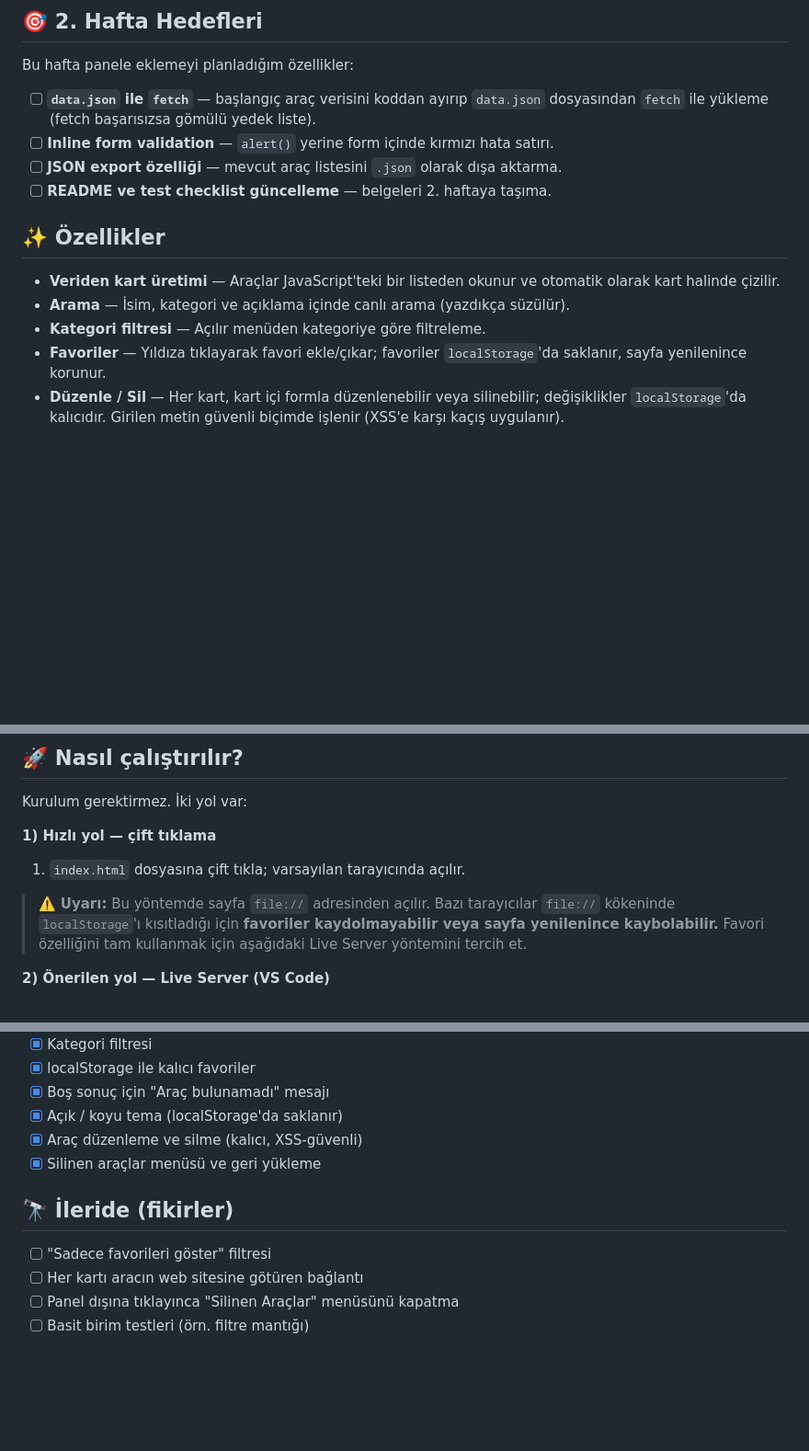
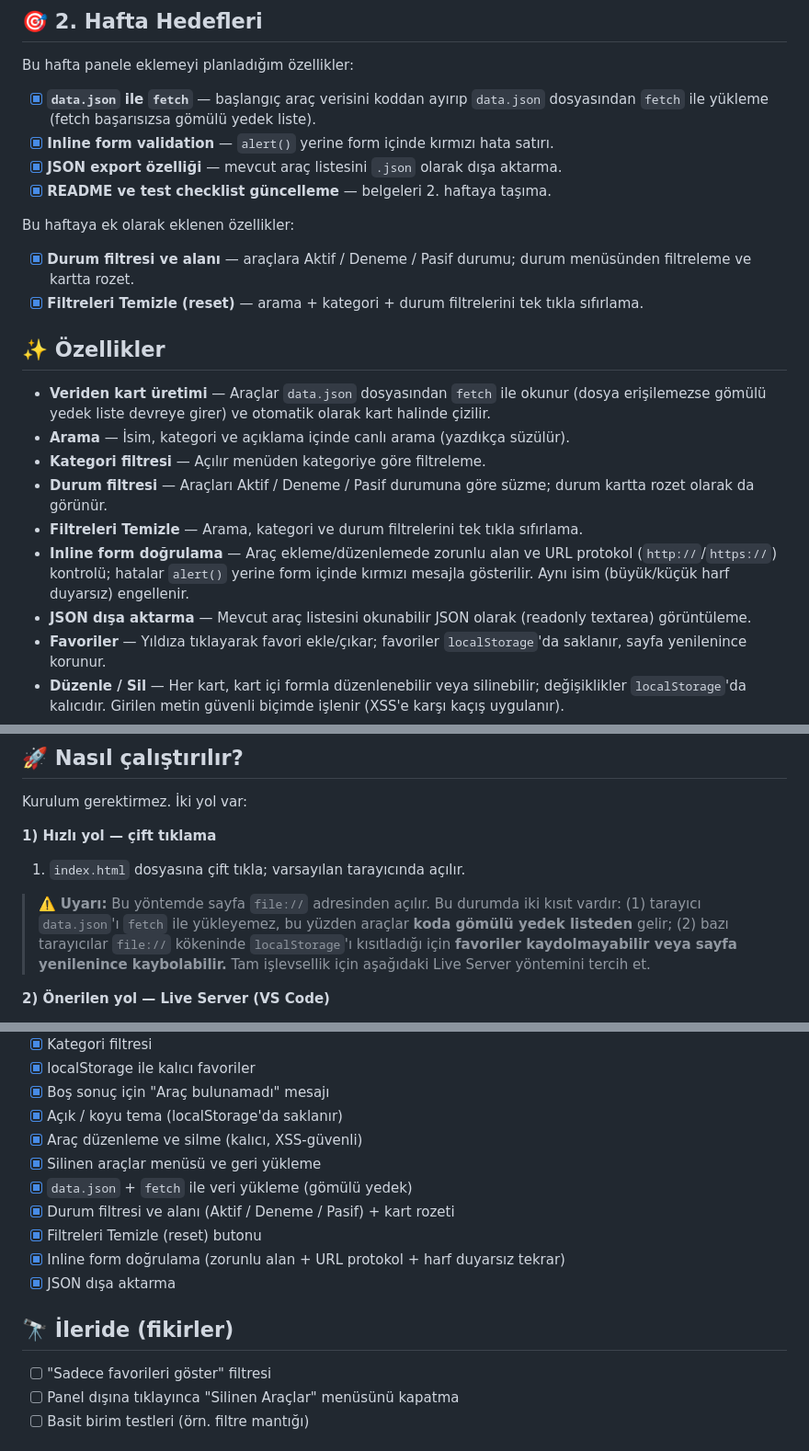
Before and after one commit to enesbilen12/enes-ai-tools-dashboard-week1, a Markdown page: README.md, 3 parts joined by grey strips. Shown at 92% size. GitHub-like rendering; blank space fills up the shorter version.

Commit message:
docs: update README and TEST_CHECKLIST for week 2 delivery
Co-Authored-By: Claude Opus 4.8 (1M context) <noreply@anthropic.com>

```diff
--- a/README.md
+++ b/README.md
@@ -21,18 +21,35 @@ gerektirmez. Yazılım eğitimi 1. hafta projesi.
 
 Bu hafta panele eklemeyi planladığım özellikler:
 
-- [ ] **`data.json` ile `fetch`** — başlangıç araç verisini koddan ayırıp
+- [x] **`data.json` ile `fetch`** — başlangıç araç verisini koddan ayırıp
   `data.json` dosyasından `fetch` ile yükleme (fetch başarısızsa gömülü yedek liste).
-- [ ] **Inline form validation** — `alert()` yerine form içinde kırmızı hata satırı.
-- [ ] **JSON export özelliği** — mevcut araç listesini `.json` olarak dışa aktarma.
-- [ ] **README ve test checklist güncelleme** — belgeleri 2. haftaya taşıma.
+- [x] **Inline form validation** — `alert()` yerine form içinde kırmızı hata satırı.
+- [x] **JSON export özelliği** — mevcut araç listesini `.json` olarak dışa aktarma.
+- [x] **README ve test checklist güncelleme** — belgeleri 2. haftaya taşıma.
+
+Bu haftaya ek olarak eklenen özellikler:
+
+- [x] **Durum filtresi ve alanı** — araçlara Aktif / Deneme / Pasif durumu; durum
+  menüsünden filtreleme ve kartta rozet.
+- [x] **Filtreleri Temizle (reset)** — arama + kategori + durum filtrelerini tek
+  tıkla sıfırlama.
 
 ## ✨ Özellikler
 
-- **Veriden kart üretimi** — Araçlar JavaScript'teki bir listeden okunur ve
-  otomatik olarak kart halinde çizilir.
+- **Veriden kart üretimi** — Araçlar `data.json` dosyasından `fetch` ile okunur
+  (dosya erişilemezse gömülü yedek liste devreye girer) ve otomatik olarak kart
+  halinde çizilir.
 - **Arama** — İsim, kategori ve açıklama içinde canlı arama (yazdıkça süzülür).
 - **Kategori filtresi** — Açılır menüden kategoriye göre filtreleme.
+- **Durum filtresi** — Araçları Aktif / Deneme / Pasif durumuna göre süzme;
+  durum kartta rozet olarak da görünür.
+- **Filtreleri Temizle** — Arama, kategori ve durum filtrelerini tek tıkla
+  sıfırlama.
+- **Inline form doğrulama** — Araç ekleme/düzenlemede zorunlu alan ve URL
+  protokol (`http://`/`https://`) kontrolü; hatalar `alert()` yerine form içinde
+  kırmızı mesajla gösterilir. Aynı isim (büyük/küçük harf duyarsız) engellenir.
+- **JSON dışa aktarma** — Mevcut araç listesini okunabilir JSON olarak (readonly
+  textarea) görüntüleme.
 - **Favoriler** — Yıldıza tıklayarak favori ekle/çıkar; favoriler
   `localStorage`'da saklanır, sayfa yenilenince korunur.
 - **Düzenle / Sil** — Her kart, kart içi formla düzenlenebilir veya silinebilir;
@@ -54,10 +71,12 @@ Kurulum gerektirmez. İki yol var:
 **1) Hızlı yol — çift tıklama**
 1. `index.html` dosyasına çift tıkla; varsayılan tarayıcında açılır.
 
-> ⚠️ **Uyarı:** Bu yöntemde sayfa `file://` adresinden açılır. Bazı tarayıcılar
-> `file://` kökeninde `localStorage`'ı kısıtladığı için **favoriler
-> kaydolmayabilir veya sayfa yenilenince kaybolabilir.** Favori özelliğini
-> tam kullanmak için aşağıdaki Live Server yöntemini tercih et.
+> ⚠️ **Uyarı:** Bu yöntemde sayfa `file://` adresinden açılır. Bu durumda iki
+> kısıt vardır: (1) tarayıcı `data.json`'ı `fetch` ile yükleyemez, bu yüzden
+> araçlar **koda gömülü yedek listeden** gelir; (2) bazı tarayıcılar `file://`
+> kökeninde `localStorage`'ı kısıtladığı için **favoriler kaydolmayabilir veya
+> sayfa yenilenince kaybolabilir.** Tam işlevsellik için aşağıdaki Live Server
+> yöntemini tercih et.
 
 **2) Önerilen yol — Live Server (VS Code)**
 1. VS Code'da **Live Server** eklentisini kur.
@@ -91,11 +110,15 @@ Kurulum gerektirmez. İki yol var:
 - [x] Açık / koyu tema (localStorage'da saklanır)
 - [x] Araç düzenleme ve silme (kalıcı, XSS-güvenli)
 - [x] Silinen araçlar menüsü ve geri yükleme
+- [x] `data.json` + `fetch` ile veri yükleme (gömülü yedek)
+- [x] Durum filtresi ve alanı (Aktif / Deneme / Pasif) + kart rozeti
+- [x] Filtreleri Temizle (reset) butonu
+- [x] Inline form doğrulama (zorunlu alan + URL protokol + harf duyarsız tekrar)
+- [x] JSON dışa aktarma
 
 ## 🔭 İleride (fikirler)
 
 - [ ] "Sadece favorileri göster" filtresi
-- [ ] Her kartı aracın web sitesine götüren bağlantı
 - [ ] Panel dışına tıklayınca "Silinen Araçlar" menüsünü kapatma
 - [ ] Basit birim testleri (örn. filtre mantığı)
 
```
Also changed, not shown: other parts of README.md (+1 -1 lines), TEST_CHECKLIST.md (+4 -0 lines).
